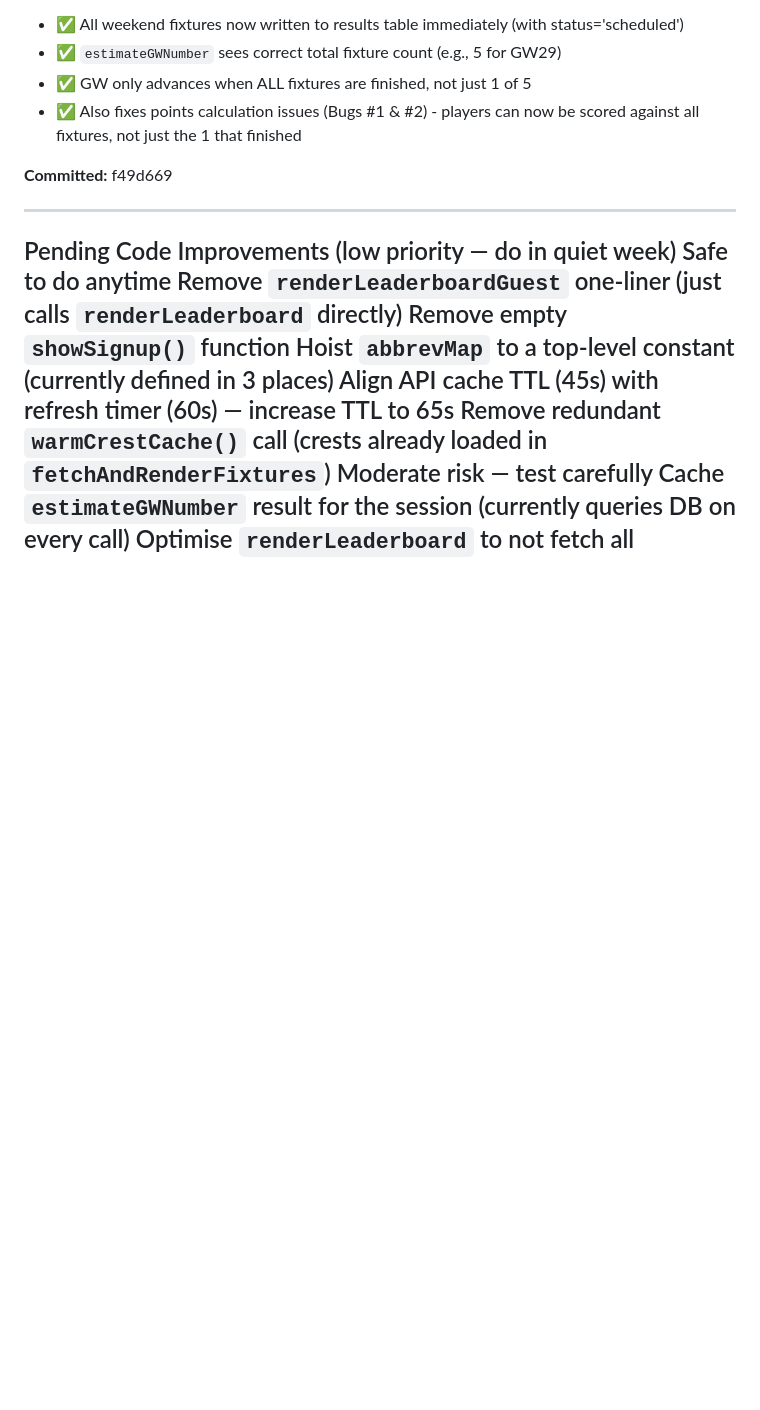
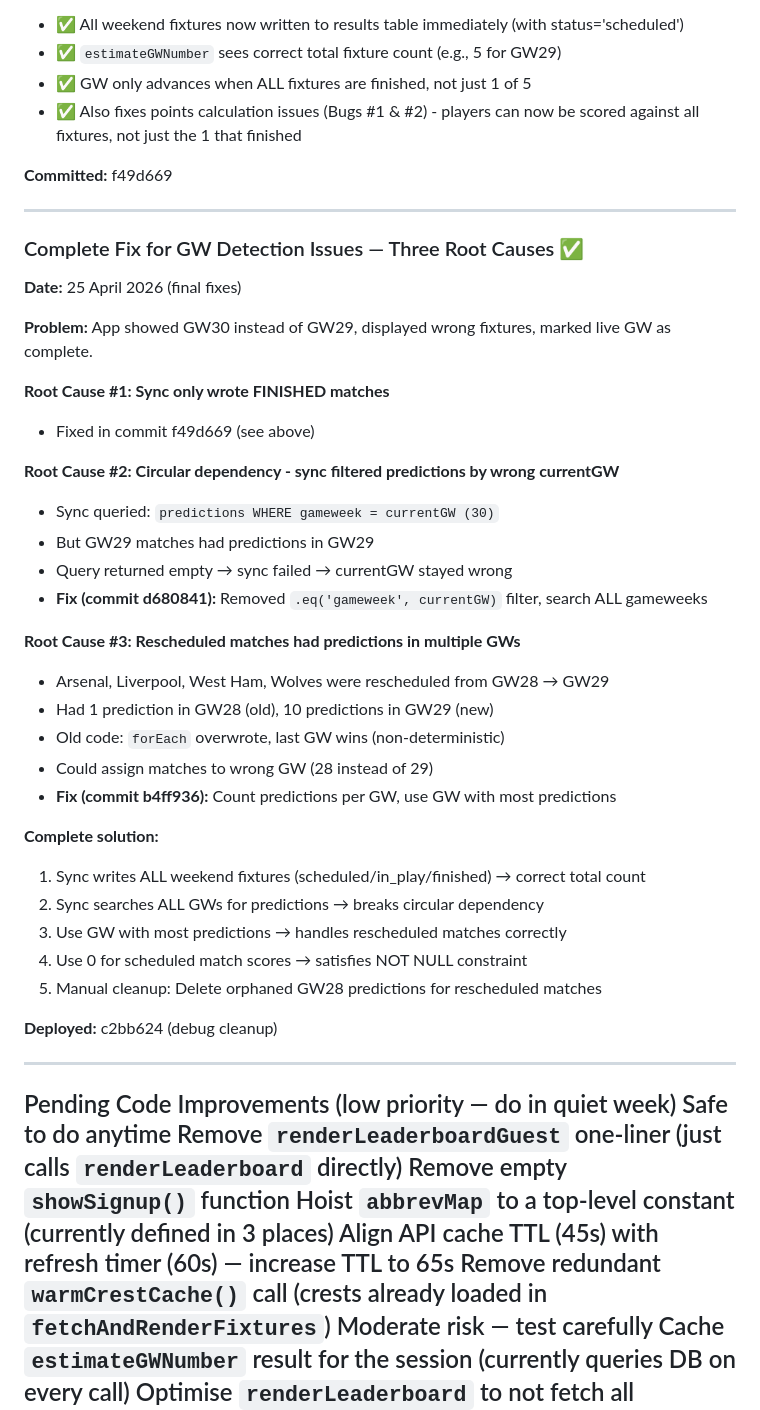
Before and after one commit to HawkOxford/guesstowin, a Markdown page: CLAUDE.md, the part around the change. GitHub-like rendering; blank space fills up the shorter version.

Commit message:
Document complete GW detection fix in CLAUDE.md

```diff
--- a/CLAUDE.md
+++ b/CLAUDE.md
@@ -511,6 +511,39 @@ When GW29 had 5 fixtures but only Fulham v AVL finished, only 1 row was written.
 
 ---
 
+### Complete Fix for GW Detection Issues — Three Root Causes ✅
+
+**Date:** 25 April 2026 (final fixes)
+
+**Problem:** App showed GW30 instead of GW29, displayed wrong fixtures, marked live GW as complete.
+
+**Root Cause #1: Sync only wrote FINISHED matches**
+- Fixed in commit f49d669 (see above)
+
+**Root Cause #2: Circular dependency - sync filtered predictions by wrong currentGW**
+- Sync queried: `predictions WHERE gameweek = currentGW (30)`
+- But GW29 matches had predictions in GW29
+- Query returned empty → sync failed → currentGW stayed wrong
+- **Fix (commit d680841):** Removed `.eq('gameweek', currentGW)` filter, search ALL gameweeks
+
+**Root Cause #3: Rescheduled matches had predictions in multiple GWs**
+- Arsenal, Liverpool, West Ham, Wolves were rescheduled from GW28 → GW29
+- Had 1 prediction in GW28 (old), 10 predictions in GW29 (new)
+- Old code: `forEach` overwrote, last GW wins (non-deterministic)
+- Could assign matches to wrong GW (28 instead of 29)
+- **Fix (commit b4ff936):** Count predictions per GW, use GW with most predictions
+
+**Complete solution:**
+1. Sync writes ALL weekend fixtures (scheduled/in_play/finished) → correct total count
+2. Sync searches ALL GWs for predictions → breaks circular dependency
+3. Use GW with most predictions → handles rescheduled matches correctly
+4. Use 0 for scheduled match scores → satisfies NOT NULL constraint
+5. Manual cleanup: Delete orphaned GW28 predictions for rescheduled matches
+
+**Deployed:** c2bb624 (debug cleanup)
+
+---
+
 Pending Code Improvements (low priority — do in quiet week)
 Safe to do anytime
 Remove `renderLeaderboardGuest` one-liner (just calls `renderLeaderboard` directly)
```
